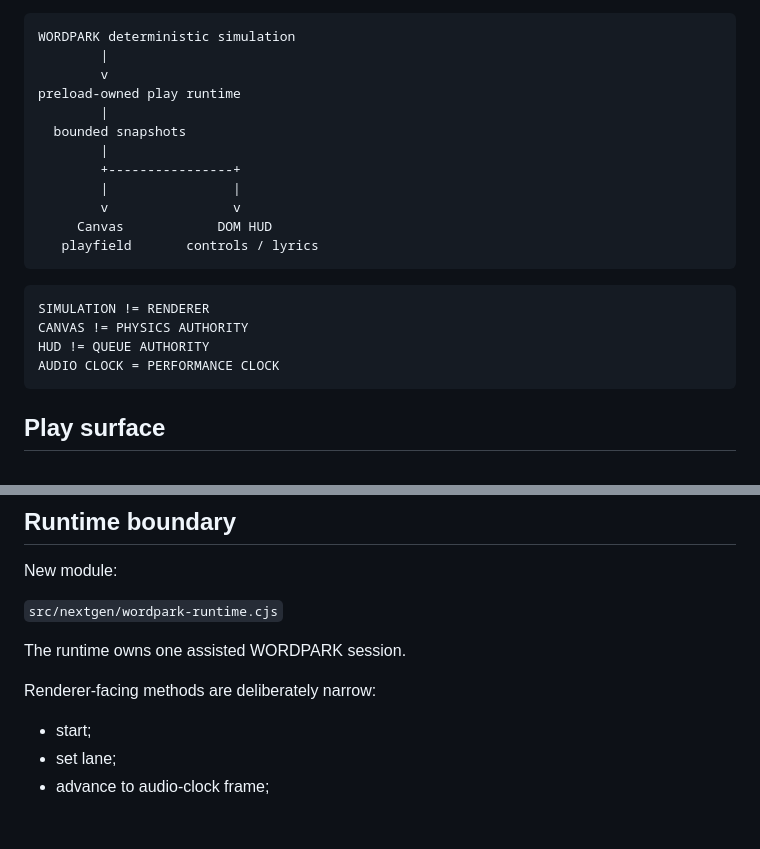
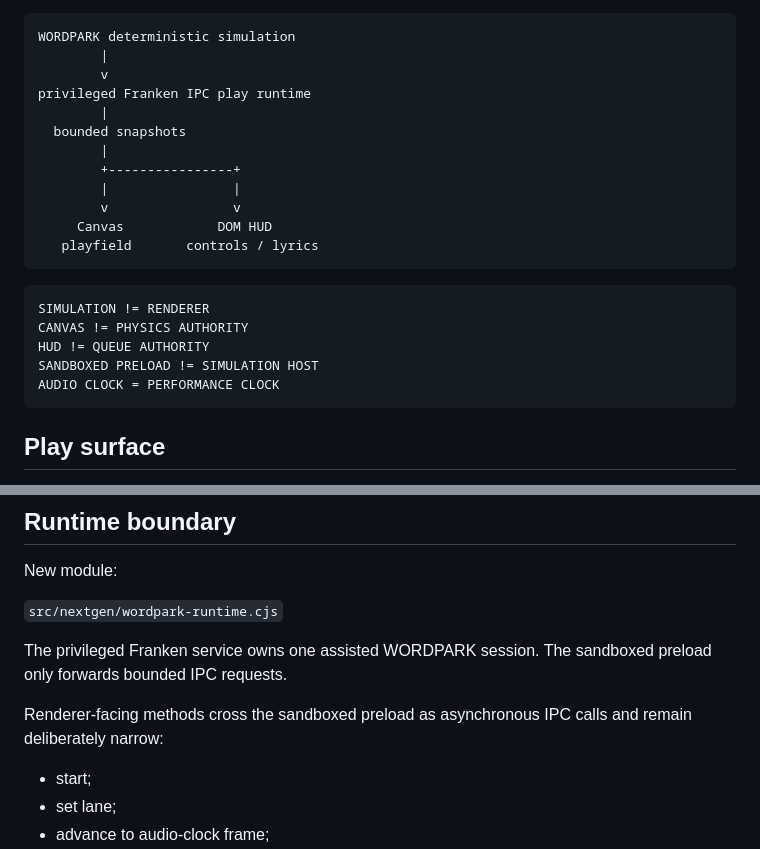
Before and after one commit to the-static-collective/the-haunted-toaster, a Markdown page: docs/LISTENER_ONEPASS_001B_PLAY_SURFACE.md, 2 parts joined by grey strips. Rendered like a GitHub page; blank space fills up the shorter version.

Commit message:
docs: record privileged IPC runtime boundary

````diff
--- a/docs/LISTENER_ONEPASS_001B_PLAY_SURFACE.md
+++ b/docs/LISTENER_ONEPASS_001B_PLAY_SURFACE.md
@@ -25,7 +25,7 @@ The Game Studio architecture is therefore:
 WORDPARK deterministic simulation
         |
         v
-preload-owned play runtime
+privileged Franken IPC play runtime
         |
   bounded snapshots
         |
@@ -40,6 +40,7 @@ preload-owned play runtime
 SIMULATION != RENDERER
 CANVAS != PHYSICS AUTHORITY
 HUD != QUEUE AUTHORITY
+SANDBOXED PRELOAD != SIMULATION HOST
 AUDIO CLOCK = PERFORMANCE CLOCK
 ```
 
@@ -131,9 +132,9 @@ New module:
 
 `src/nextgen/wordpark-runtime.cjs`
 
-The runtime owns one assisted WORDPARK session.
+The privileged Franken service owns one assisted WORDPARK session. The sandboxed preload only forwards bounded IPC requests.
 
-Renderer-facing methods are deliberately narrow:
+Renderer-facing methods cross the sandboxed preload as asynchronous IPC calls and remain deliberately narrow:
 
 - start;
 - set lane;
````
